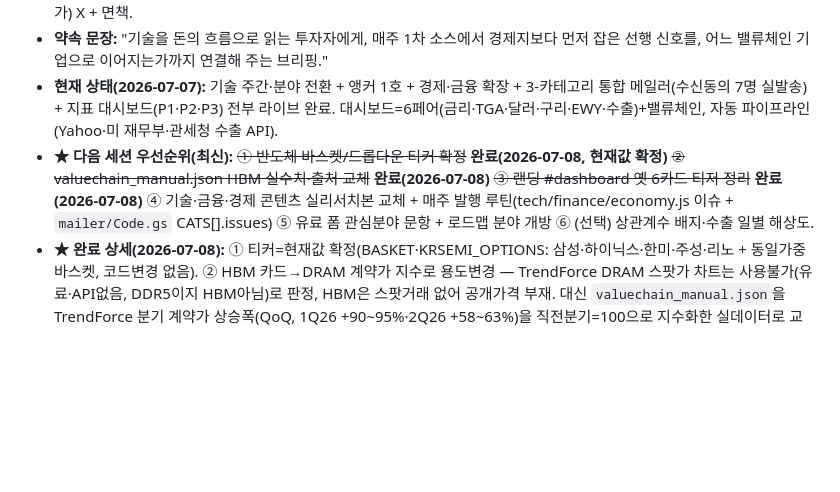
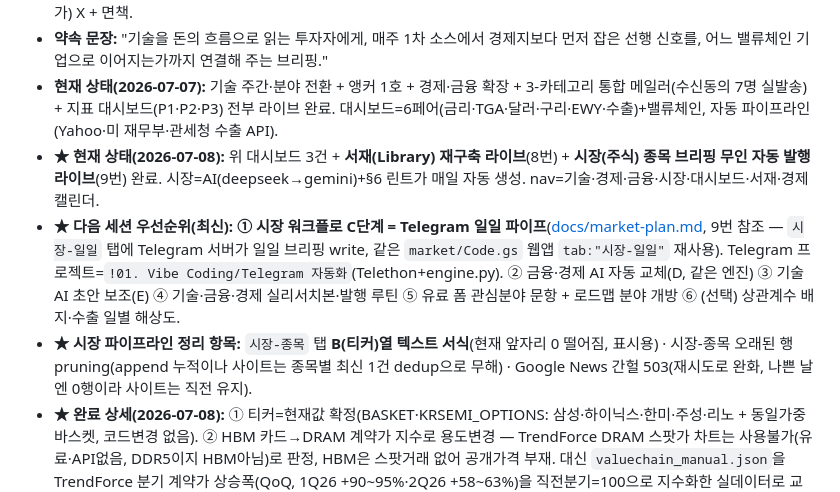
Before and after one commit to SK-Jeong-0513/briefing-signal-lab, a Markdown page: docs/HANDOFF.md, the part around one of its changes. GitHub-like rendering; blank space fills up the shorter version.

Commit message:
HANDOFF: 2026-07-08 세션 갱신 (서재 라이브 + 시장 종목 자동발행 라이브 + 다음=Telegram 파이프)
Co-Authored-By: Claude Opus 4.8 <noreply@anthropic.com>

```diff
--- a/docs/HANDOFF.md
+++ b/docs/HANDOFF.md
@@ -13,7 +13,9 @@
 - **기술 브리핑 콘텐츠 전략(2026-07-03 확정):** 독자=투자자 겸 기술 관찰자(삼성·하이닉스·미국 성장주 투자, 기술을 돈 흐름·병목으로 읽음). 차별화=선행 신호(1차 소스에서 경제지 헤드라인보다 먼저)+메커니즘→밸류체인 연결. 주기=주간. 구조=분야(밸류체인 테마) 메뉴, 티어=선택 분야 수(저가 1/고가 2~3). 런칭 앵커 2개=AI 인프라(시스템 계층: 가속기 시스템·서버·DC·네트워크·전력·추론)+반도체 공급망(물리 계층: 칩~패키지·소재·장비·파운드리), 경계=물리 vs 시스템. 로드맵 3개(전력·에너지/우주·방산/바이오)는 수요 보고 순차 개방(전력 개방 시 AI 인프라에서 전력 접점 이사). 이슈 그릇=다이제스트(선행 신호 3~5개)+헤드라이너 딥다이브 1개. 무료=신호 리스트(제목+1줄)+헤드라이너 요약 / 유료=각 신호 전문+딥다이브+종목·근거+아카이브. 소싱=완전 수동 시작(2~3호)→검증 후 반자동. 투자 수위=밸류체인 기업 명시 O, 투자판단(매수·매도·목표가) X + 면책.
 - **약속 문장:** "기술을 돈의 흐름으로 읽는 투자자에게, 매주 1차 소스에서 경제지보다 먼저 잡은 선행 신호를, 어느 밸류체인 기업으로 이어지는가까지 연결해 주는 브리핑."
 - **현재 상태(2026-07-07):** 기술 주간·분야 전환 + 앵커 1호 + 경제·금융 확장 + 3-카테고리 통합 메일러(수신동의 7명 실발송) + 지표 대시보드(P1·P2·P3) 전부 라이브 완료. 대시보드=6페어(금리·TGA·달러·구리·EWY·수출)+밸류체인, 자동 파이프라인(Yahoo·미 재무부·관세청 수출 API).
-- **★ 다음 세션 우선순위(최신):** ~~① 반도체 바스켓/드롭다운 티커 확정~~ **완료(2026-07-08, 현재값 확정)** ~~② valuechain_manual.json HBM 실수치·출처 교체~~ **완료(2026-07-08)** ~~③ 랜딩 #dashboard 옛 6카드 티저 정리~~ **완료(2026-07-08)** ④ 기술·금융·경제 콘텐츠 실리서치본 교체 + 매주 발행 루틴(tech/finance/economy.js 이슈 + `mailer/Code.gs` CATS[].issues) ⑤ 유료 폼 관심분야 문항 + 로드맵 분야 개방 ⑥ (선택) 상관계수 배지·수출 일별 해상도.
+- **★ 현재 상태(2026-07-08):** 위 대시보드 3건 + **서재(Library) 재구축 라이브**(8번) + **시장(주식) 종목 브리핑 무인 자동 발행 라이브**(9번) 완료. 시장=AI(deepseek→gemini)+§6 린트가 매일 자동 생성. nav=기술·경제·금융·시장·대시보드·서재·경제캘린더.
+- **★ 다음 세션 우선순위(최신):** **① 시장 워크플로 C단계 = Telegram 일일 파이프**([docs/market-plan.md](market-plan.md), 9번 참조 — `시장-일일` 탭에 Telegram 서버가 일일 브리핑 write, 같은 `market/Code.gs` 웹앱 `tab:"시장-일일"` 재사용). Telegram 프로젝트=`!01. Vibe Coding/Telegram 자동화`(Telethon+engine.py). ② 금융·경제 AI 자동 교체(D, 같은 엔진) ③ 기술 AI 초안 보조(E) ④ 기술·금융·경제 실리서치본·발행 루틴 ⑤ 유료 폼 관심분야 문항 + 로드맵 분야 개방 ⑥ (선택) 상관계수 배지·수출 일별 해상도.
+- **★ 시장 파이프라인 정리 항목:** `시장-종목` 탭 **B(티커)열 텍스트 서식**(현재 앞자리 0 떨어짐, 표시용) · 시장-종목 오래된 행 pruning(append 누적이나 사이트는 종목별 최신 1건 dedup으로 무해) · Google News 간헐 503(재시도로 완화, 나쁜 날엔 0행이라 사이트는 직전 유지).
 - **★ 완료 상세(2026-07-08):** ① 티커=현재값 확정(BASKET·KRSEMI_OPTIONS: 삼성·하이닉스·한미·주성·리노 + 동일가중 바스켓, 코드변경 없음). ② HBM 카드→DRAM 계약가 지수로 용도변경 — TrendForce DRAM 스팟가 차트는 사용불가(유료·API없음, DDR5이지 HBM아님)로 판정, HBM은 스팟거래 없어 공개가격 부재. 대신 `valuechain_manual.json`을 TrendForce 분기 계약가 상승폭(QoQ, 1Q26 +90~95%·2Q26 +58~63%)을 직전분기=100으로 지수화한 실데이터로 교체(v=[100,192,307], 출처 note 표기). dashboard.js `vcCard`에 `period`/QoQ 변동 지원 추가 + 태그 "수동·샘플"→"수동". **에디터는 매 분기 발표 시 t/v 한 점씩 추가.** ③ 랜딩 `index.html` #dashboard: 가짜 6카드(INDICATORS)+"유료 구독자 제공" 오카피 제거 → 무료 대시보드 설명 카피 + `dashboard.html` CTA 버튼. 고아 코드 정리(INDICATORS 상수·renderIndicators·`.ind*` CSS·sampleNote/locked i18n). `.ind-grid`/`.sample-note`는 dashboard.html에서 재사용 중이라 유지.
 - **★ 제약 메모(대시보드):** data.go.kr 인증키를 **재발급하면 활성화까지 수 분~수십 분** 걸려 그 사이 수출 API가 403을 반환함(정상). 키는 Actions Secret `DATA_GO_KR_KEY`. 파이프라인은 **이번 수집에서 빠진 시리즈를 직전 dashboard.json에서 보존**하므로 일시 실패로 페어가 사라지지 않음. 데이터 워크플로는 GITHUB_TOKEN 푸시가 배포를 자동 트리거 못 해 `gh workflow run deploy-pages.yml`로 명시 트리거함.
 - **기술 페이지 구조 변경 완료(2026-07-06):** tech.js를 주간·분야 모델로 재작성(`TECH_DOMAINS` 5개=live 2+soon 3, `TECH_WEEKLY` 분야별 이슈={signals[] 다이제스트 + headliner 딥다이브}). `BRIEFINGS_TECH`는 헤드라이너에서 파생해 랜딩 계약 유지(무손상). tech.html=분야 메뉴(`data-tech-menu`)+주간 이슈(`data-tech-weekly`), 유료 섹션은 분야 티어 카피로 정합화. script.js=`techState`(module-level)+`renderTechWeekly`+`data-tech-domain` 위임 핸들러(전역 lang 리스너와 분리). style.css=`.tech-chip`/`.sig`/`.deep-lock` 등 신규(기존 토큰만). 검증: node 문법+파생+렌더 로직(분야 토글·KO/EN) 통과. 유료 body는 표시용 잠금(Phase 1, 실제 페이월 없음).
```
Also changed, not shown: other parts of docs/HANDOFF.md (+1 -1 lines).
